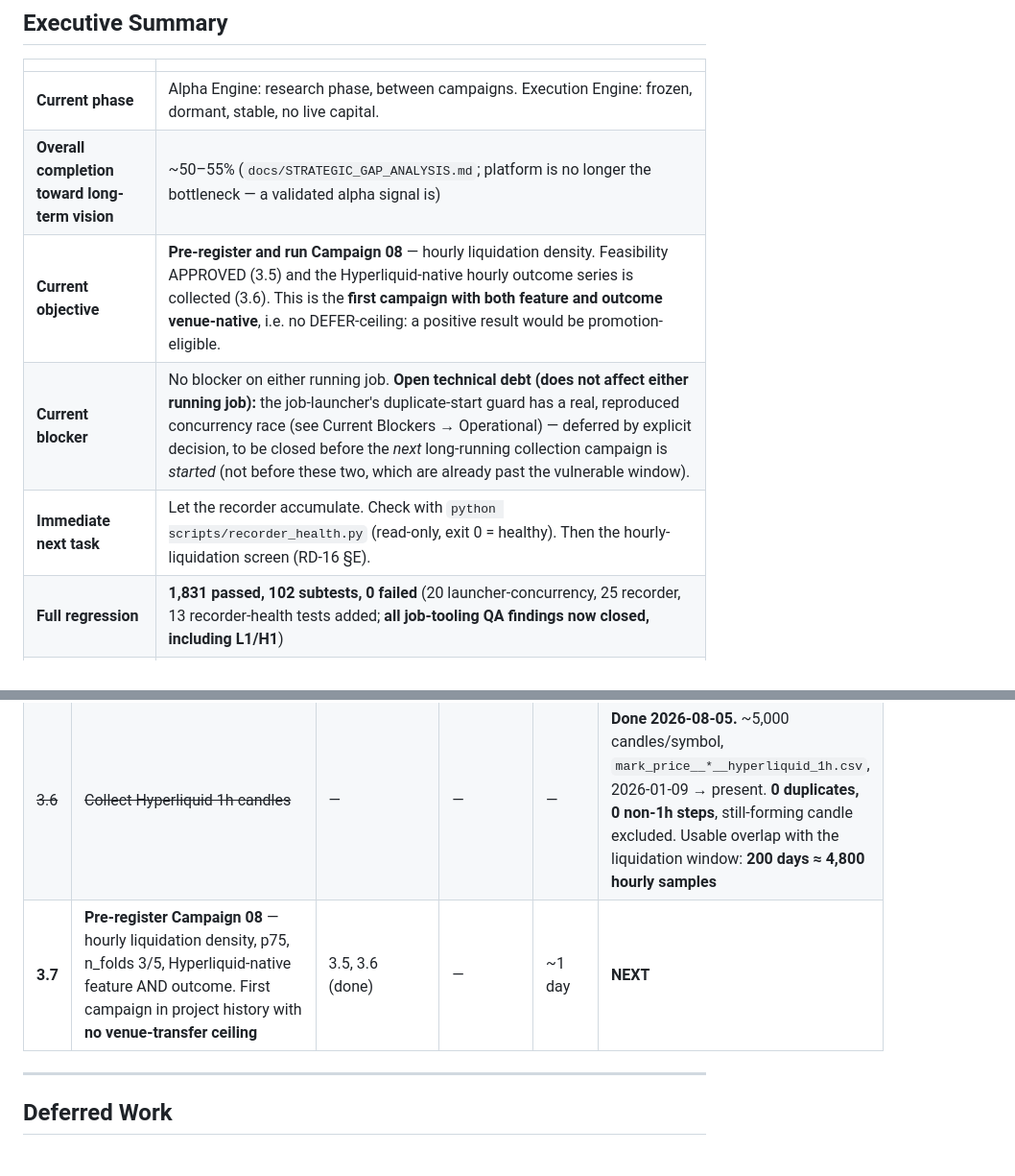
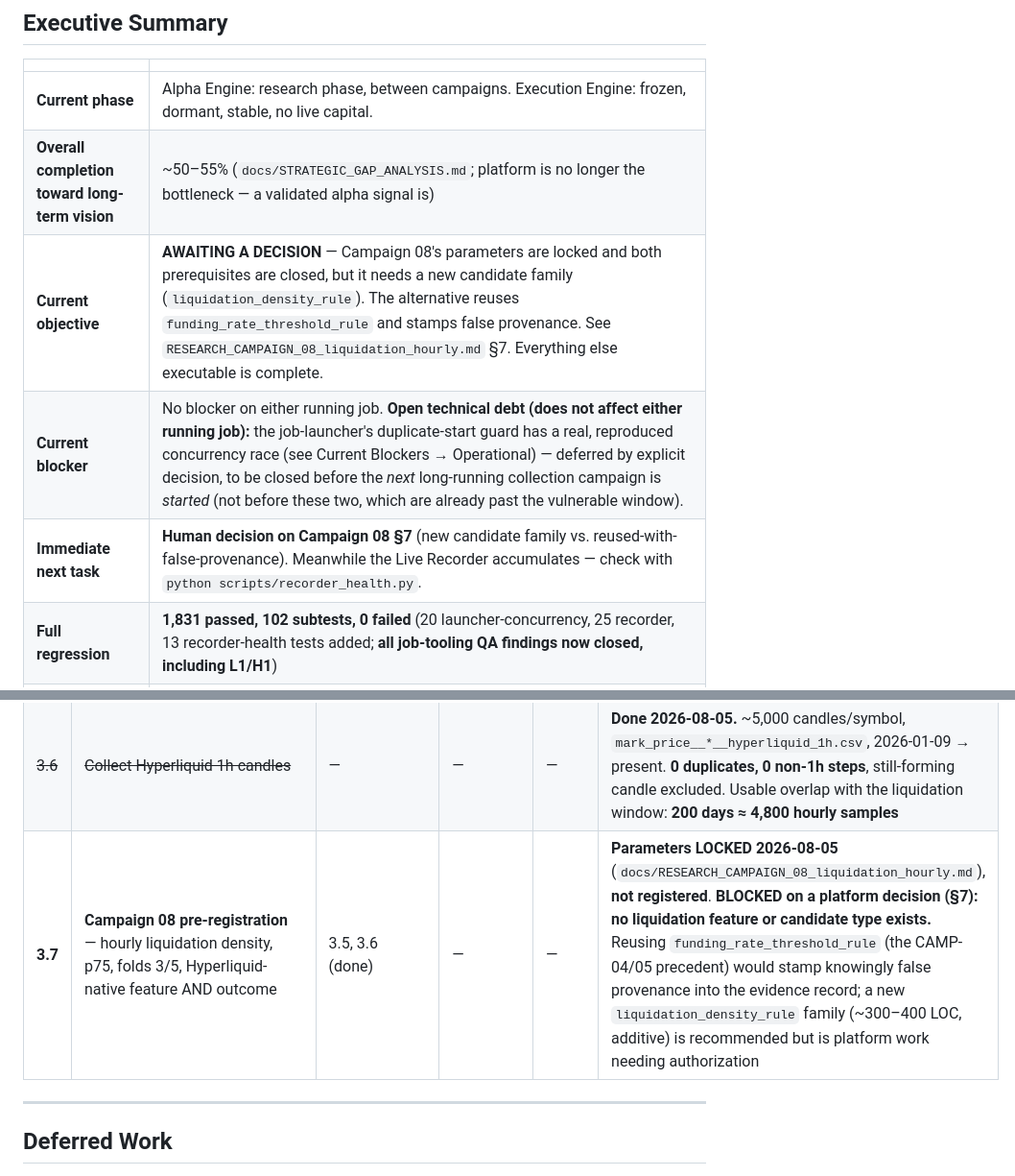
Before and after one commit to vinp6789/Turtle-QTS-Execution, a Markdown page: docs/PROJECT_STATE.md, 2 parts joined by grey strips. Shown at 96% size. Rendered like a GitHub page.

```diff
--- a/docs/PROJECT_STATE.md
+++ b/docs/PROJECT_STATE.md
@@ -36,9 +36,9 @@ they're found, never silently carried forward.
 |---|---|
 | **Current phase** | Alpha Engine: research phase, between campaigns. Execution Engine: frozen, dormant, stable, no live capital. |
 | **Overall completion toward long-term vision** | ~50–55% (`docs/STRATEGIC_GAP_ANALYSIS.md`; platform is no longer the bottleneck — a validated alpha signal is) |
-| **Current objective** | **Pre-register and run Campaign 08** — hourly liquidation density. Feasibility APPROVED (3.5) and the Hyperliquid-native hourly outcome series is collected (3.6). This is the **first campaign with both feature and outcome venue-native**, i.e. no DEFER-ceiling: a positive result would be promotion-eligible. |
+| **Current objective** | **AWAITING A DECISION** — Campaign 08's parameters are locked and both prerequisites are closed, but it needs a new candidate family (`liquidation_density_rule`). The alternative reuses `funding_rate_threshold_rule` and stamps false provenance. See `RESEARCH_CAMPAIGN_08_liquidation_hourly.md` §7. Everything else executable is complete. |
 | **Current blocker** | No blocker on either running job. **Open technical debt (does not affect either running job):** the job-launcher's duplicate-start guard has a real, reproduced concurrency race (see Current Blockers → Operational) — deferred by explicit decision, to be closed before the *next* long-running collection campaign is *started* (not before these two, which are already past the vulnerable window). |
-| **Immediate next task** | Let the recorder accumulate. Check with `python scripts/recorder_health.py` (read-only, exit 0 = healthy). Then the hourly-liquidation screen (RD-16 §E). |
+| **Immediate next task** | **Human decision on Campaign 08 §7** (new candidate family vs. reused-with-false-provenance). Meanwhile the Live Recorder accumulates — check with `python scripts/recorder_health.py`. |
 | **Full regression** | **1,831 passed, 102 subtests, 0 failed** (20 launcher-concurrency, 25 recorder, 13 recorder-health tests added; **all job-tooling QA findings now closed, including L1/H1**) |
 | **Approved alpha models** | **0** |
 | **Rejected hypotheses** | **24 registered** (Campaigns 01–05: 18; **Campaign 07: 6**) — but only ~**12 independent measurements** (contrarian/momentum pairs are algebraically complementary, RD-17 §D) · **2 deferred pre-registrations** (RD-04, RD-16) |
@@ -397,7 +397,7 @@ pre-fix code and passes against the fix).
 | ~~3.4~~ | ~~Deploy the Live Recorder~~ | 3.3 (done) | — | — | **Done 2026-08-05 (RD-18).** Running as `live_recorder`: HL OI/funding/mark, BTC/ETH/SOL, hourly data / 15-min poll. Monitoring: `scripts/recorder_health.py`. **Order-flow capture NOT built — remains NOT YET** |
 | ~~3.5~~ | ~~Hourly-liquidation feasibility screen (RD-16 §E)~~ | — | — | — | **Done 2026-08-05 — APPROVE** (p75, folds 3/5). RD-16 §E's fear is **refuted**: hourly serial autocorrelation is LOW (+0.18–0.22), so the 24× raw gain survives (×0.65). Cross-symbol dependence is scale-invariant (ρ̄ +0.817 hourly vs +0.818 daily) |
 | ~~3.6~~ | ~~Collect Hyperliquid 1h candles~~ | — | — | — | **Done 2026-08-05.** ~5,000 candles/symbol, `mark_price__*__hyperliquid_1h.csv`, 2026-01-09 → present. **0 duplicates, 0 non-1h steps**, still-forming candle excluded. Usable overlap with the liquidation window: **200 days ≈ 4,800 hourly samples** |
-| **3.7** | **Pre-register Campaign 08** — hourly liquidation density, p75, n_folds 3/5, Hyperliquid-native feature AND outcome. First campaign in project history with **no venue-transfer ceiling** | 3.5, 3.6 (done) | — | ~1 day | **NEXT** |
+| **3.7** | **Campaign 08 pre-registration** — hourly liquidation density, p75, folds 3/5, Hyperliquid-native feature AND outcome | 3.5, 3.6 (done) | — | — | **Parameters LOCKED 2026-08-05** (`docs/RESEARCH_CAMPAIGN_08_liquidation_hourly.md`), **not registered**. **BLOCKED on a platform decision (§7): no liquidation feature or candidate type exists.** Reusing `funding_rate_threshold_rule` (the CAMP-04/05 precedent) would stamp knowingly false provenance into the evidence record; a new `liquidation_density_rule` family (~300–400 LOC, additive) is recommended but is platform work needing authorization |
 
 ---
 
```
Also changed, not shown: docs/RESEARCH_CAMPAIGN_08_liquidation_hourly.md (added, +130 -0 lines).
